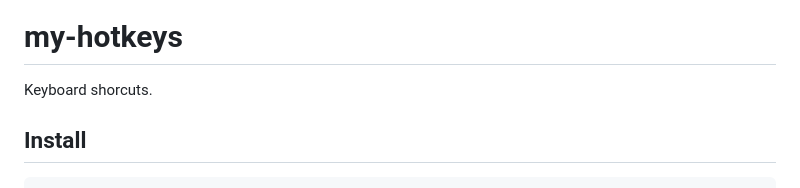
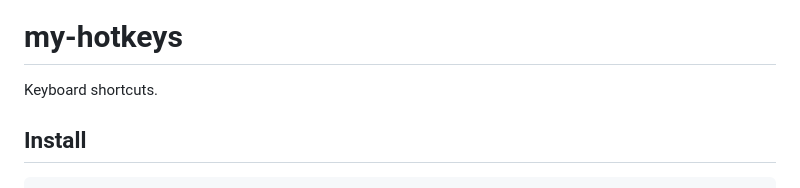
Before and after one commit to taitulism/my-hotkeys, a Markdown page: README.md, the part around the change. Rendered like a GitHub page.

Commit message:
Fix typo in docs

```diff
--- a/README.md
+++ b/README.md
@@ -4,7 +4,7 @@
 
 my-hotkeys
 ==========
-Keyboard shorcuts.
+Keyboard shortcuts.
 
 Install
 -------
```
